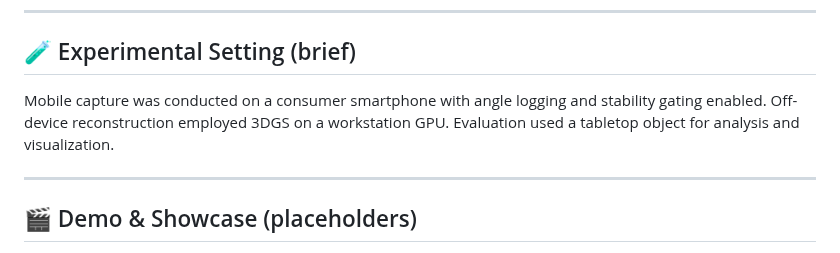
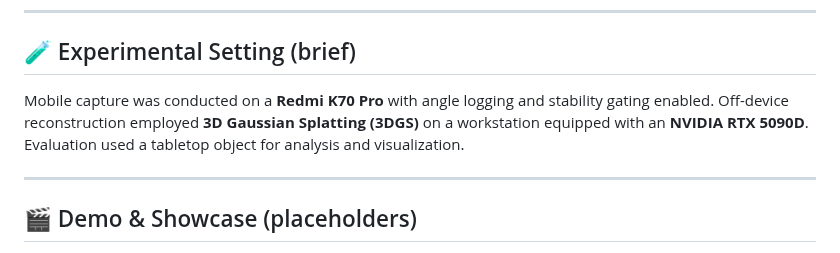
Before and after one commit to zyz-nwpu/An-Object-Centered-Data-Acquisition-Method-for-3D-Gaussian-Splatting-using-Mobile-Phone, a Markdown page: README.md, the part around the change. Rendered like a GitHub page.

Commit message:
Update experimental setting details in README

```diff
--- a/README.md
+++ b/README.md
@@ -24,7 +24,7 @@ This repository accompanies a method for mobile, object-centered multiview data
 ---
 
 ## 🧪 Experimental Setting (brief)
-Mobile capture was conducted on a consumer smartphone with angle logging and stability gating enabled. Off-device reconstruction employed 3DGS on a workstation GPU. Evaluation used a tabletop object for analysis and visualization.
+Mobile capture was conducted on a **Redmi K70 Pro** with angle logging and stability gating enabled. Off-device reconstruction employed **3D Gaussian Splatting (3DGS)** on a workstation equipped with an **NVIDIA RTX 5090D**. Evaluation used a tabletop object for analysis and visualization.
 
 ---
 
```
